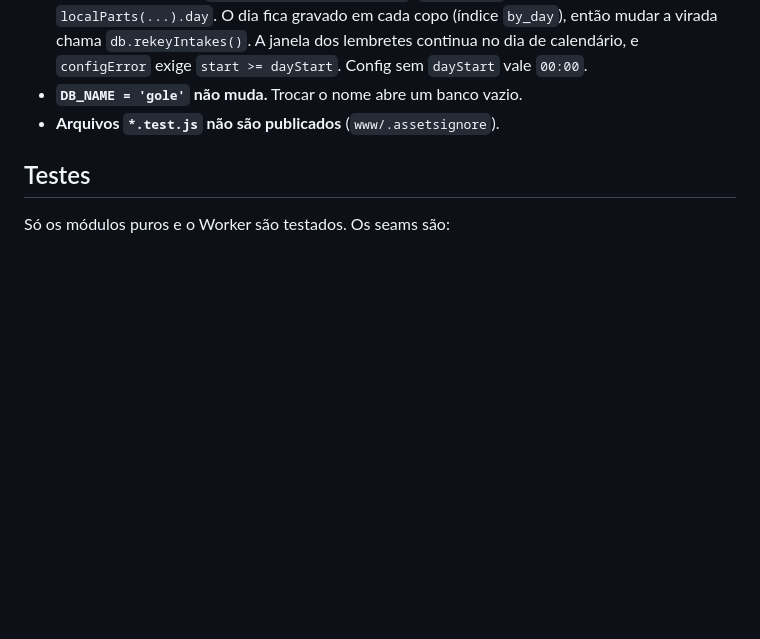
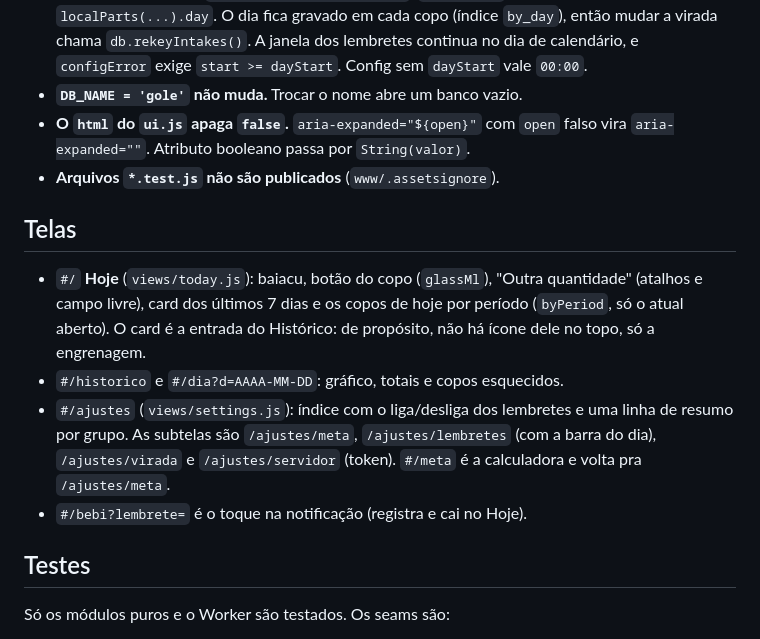
Before and after one commit to nathanwag/glub, a Markdown page: CLAUDE.md, the part around the change. Drawn GitHub-style; blank space fills up the shorter version.

```diff
--- a/CLAUDE.md
+++ b/CLAUDE.md
@@ -64,7 +64,24 @@ npm run dev:worker               # wrangler dev: app + API + cron (precisa de wo
   `db.rekeyIntakes()`. A janela dos lembretes continua no dia de calendário, e
   `configError` exige `start >= dayStart`. Config sem `dayStart` vale `00:00`.
 - **`DB_NAME = 'gole'` não muda.** Trocar o nome abre um banco vazio.
+- **O `html` do `ui.js` apaga `false`.** `aria-expanded="${open}"` com `open`
+  falso vira `aria-expanded=""`. Atributo booleano passa por `String(valor)`.
 - **Arquivos `*.test.js` não são publicados** (`www/.assetsignore`).
+
+## Telas
+
+- `#/` **Hoje** (`views/today.js`): baiacu, botão do copo (`glassMl`),
+  "Outra quantidade" (atalhos e campo livre), card dos últimos 7 dias e os
+  copos de hoje por período (`byPeriod`, só o atual aberto). O card é a
+  entrada do Histórico: de propósito, não há ícone dele no topo, só a
+  engrenagem.
+- `#/historico` e `#/dia?d=AAAA-MM-DD`: gráfico, totais e copos esquecidos.
+- `#/ajustes` (`views/settings.js`): índice com o liga/desliga dos lembretes
+  e uma linha de resumo por grupo. As subtelas são `/ajustes/meta`,
+  `/ajustes/lembretes` (com a barra do dia), `/ajustes/virada` e
+  `/ajustes/servidor` (token). `#/meta` é a calculadora e volta pra
+  `/ajustes/meta`.
+- `#/bebi?lembrete=` é o toque na notificação (registra e cai no Hoje).
 
 ## Testes
 
```
Also changed, not shown: README.md (+21 -9 lines).
